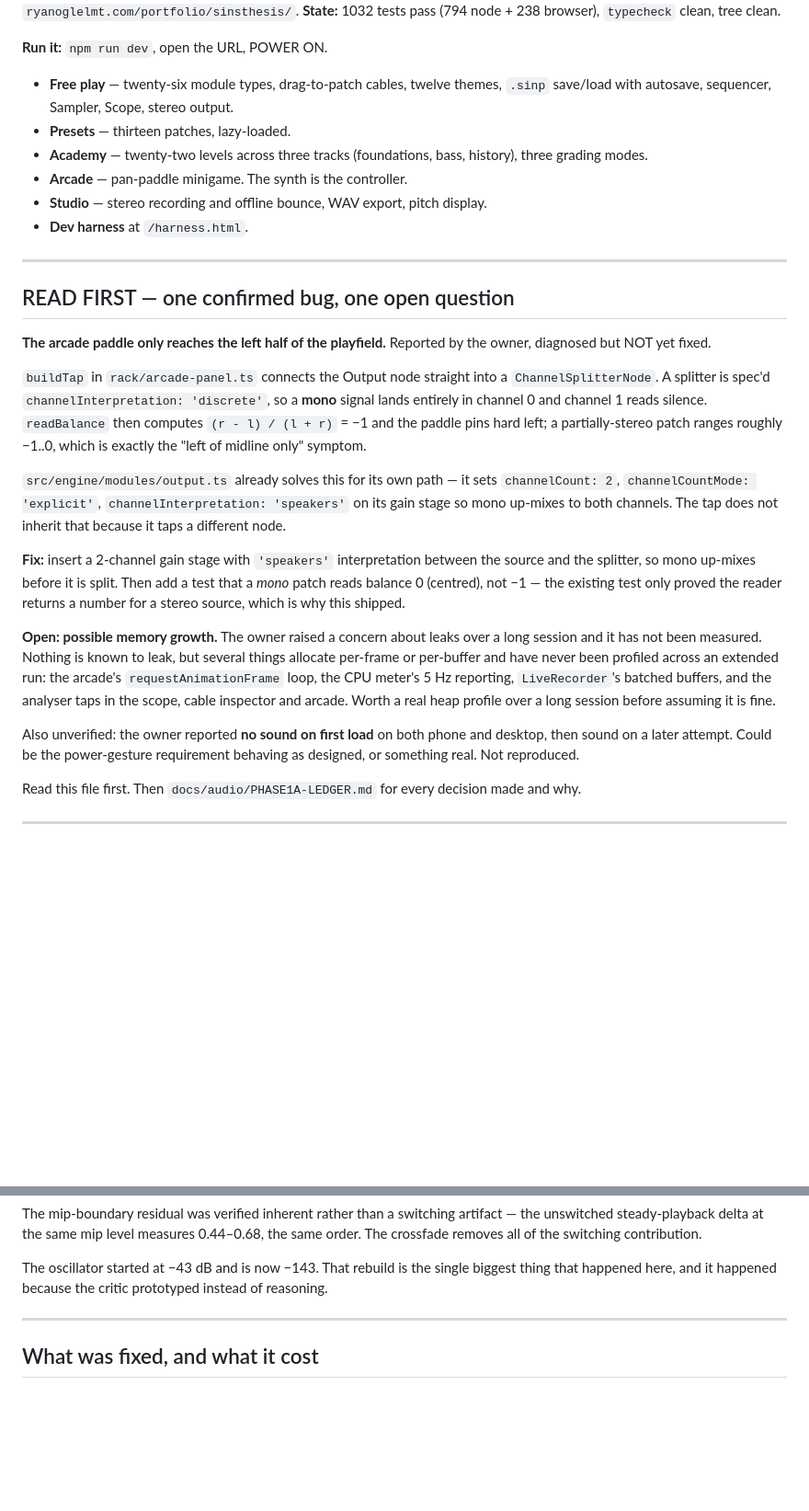
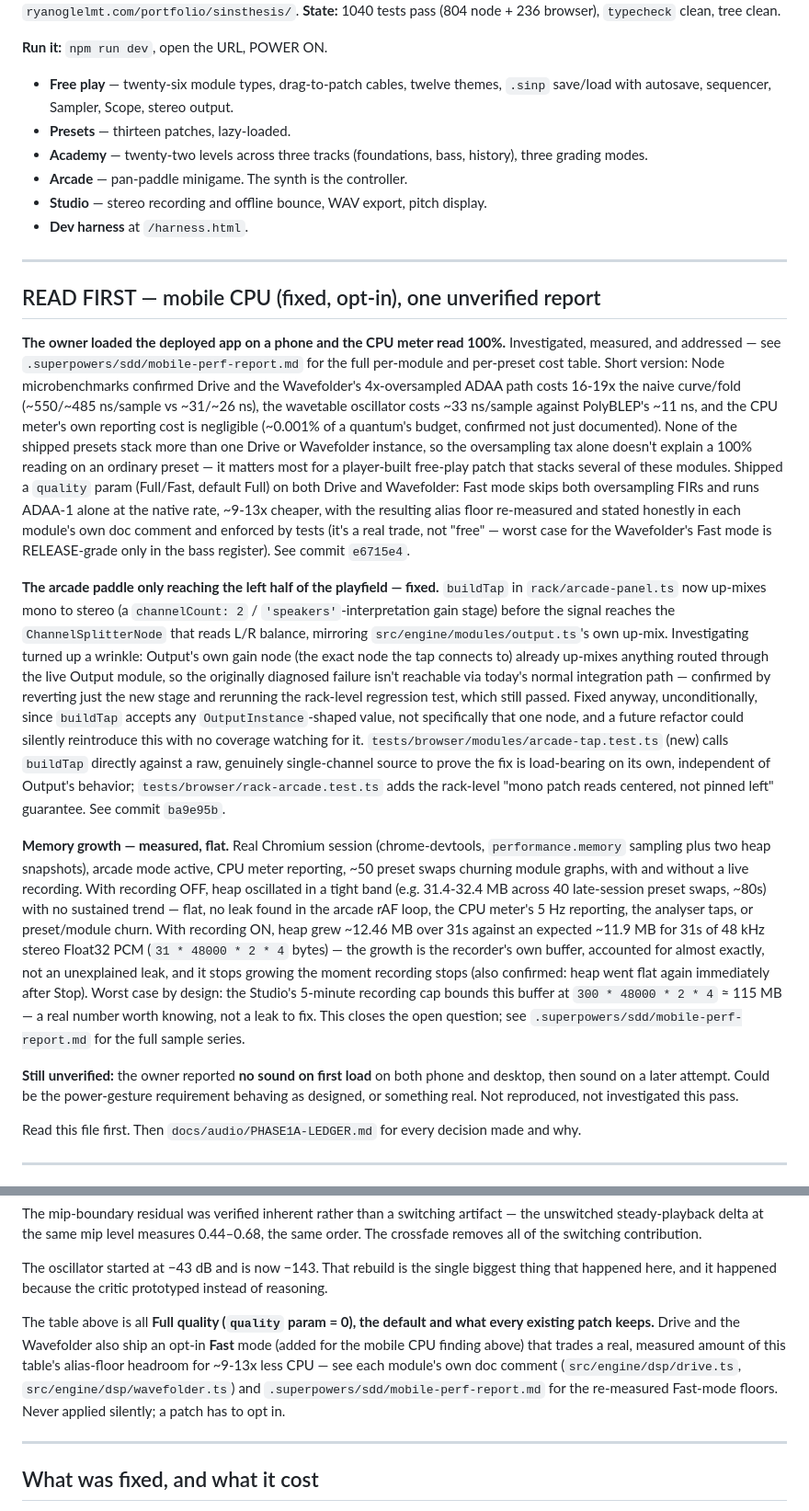
Before and after one commit to WyrmSpear/SinsThesis, a Markdown page: docs/CONTINUATION.md, 2 parts joined by grey strips. Shown at 92% size. Drawn GitHub-style; blank space fills up the shorter version.

Commit message:
docs: close the arcade/CPU-meter READ FIRST items, record the heap measurement
Updates docs/CONTINUATION.md's READ FIRST section to match what actually
shipped in e6715e4 (mobile CPU quality mode) and ba9e95b (arcade paddle
fix), and closes the open memory-growth question with a real measurement:
a real Chromium session (chrome-devtools tooling), arcade active, CPU
meter reporting, ~50 preset swaps churning module graphs, with and without
a live recording. Heap is flat with recording off (e.g. 31.4-32.4 MB across
40 late-session swaps, no sustained trend); with recording on, growth
matches LiveRecorder's own expected PCM buffer math almost exactly
(measured +12.46 MB over 31s against an expected +11.9 MB) and stops the
moment recording stops -- not a leak, and bounded by the existing 5-minute
recording cap (~115 MB worst case). Full numbers, methodology, and the
per-module/per-preset CPU cost tables are in
.superpowers/sdd/mobile-perf-report.md (gitignored, local working doc, same
convention as this project's other *-report.md files).

The "no sound on first load" report stays open and unverified -- not
investigated this pass.

Co-Authored-By: Claude Opus 5 <noreply@anthropic.com>

```diff
--- a/docs/CONTINUATION.md
+++ b/docs/CONTINUATION.md
@@ -5,5 +5,5 @@
 **Live** at `ryanoglelmt.com/portfolio/sinsthesis/`.
-**State:** 1032 tests pass (794 node + 238 browser), `typecheck` clean, tree clean.
+**State:** 1040 tests pass (804 node + 236 browser), `typecheck` clean, tree clean.
 
 **Run it:** `npm run dev`, open the URL, POWER ON.
 
@@ -18,40 +18,66 @@
 
 ---
 
-## READ FIRST — one confirmed bug, one open question
+## READ FIRST — mobile CPU (fixed, opt-in), one unverified report
 
-**The arcade paddle only reaches the left half of the playfield.** Reported by
-the owner, diagnosed but NOT yet fixed.
+**The owner loaded the deployed app on a phone and the CPU meter read 100%.**
+Investigated, measured, and addressed — see
+`.superpowers/sdd/mobile-perf-report.md` for the full per-module and
+per-preset cost table. Short version: Node microbenchmarks confirmed Drive
+and the Wavefolder's 4x-oversampled ADAA path costs 16-19x the naive
+curve/fold (~550/~485 ns/sample vs ~31/~26 ns), the wavetable oscillator
+costs ~33 ns/sample against PolyBLEP's ~11 ns, and the CPU meter's own
+reporting cost is negligible (~0.001% of a quantum's budget, confirmed not
+just documented). None of the shipped presets stack more than one Drive or
+Wavefolder instance, so the oversampling tax alone doesn't explain a 100%
+reading on an ordinary preset — it matters most for a player-built free-play
+patch that stacks several of these modules. Shipped a `quality` param
+(Full/Fast, default Full) on both Drive and Wavefolder: Fast mode skips both
+oversampling FIRs and runs ADAA-1 alone at the native rate, ~9-13x cheaper,
+with the resulting alias floor re-measured and stated honestly in each
+module's own doc comment and enforced by tests (it's a real trade, not "free" —
+worst case for the Wavefolder's Fast mode is RELEASE-grade only in the bass
+register). See commit `e6715e4`.
 
-`buildTap` in `rack/arcade-panel.ts` connects the Output node straight into a
-`ChannelSplitterNode`. A splitter is spec'd `channelInterpretation: 'discrete'`,
-so a **mono** signal lands entirely in channel 0 and channel 1 reads silence.
-`readBalance` then computes `(r - l) / (l + r)` = −1 and the paddle pins hard
-left; a partially-stereo patch ranges roughly −1..0, which is exactly the
-"left of midline only" symptom.
+**The arcade paddle only reaching the left half of the playfield — fixed.**
+`buildTap` in `rack/arcade-panel.ts` now up-mixes mono to stereo (a
+`channelCount: 2` / `'speakers'`-interpretation gain stage) before the signal
+reaches the `ChannelSplitterNode` that reads L/R balance, mirroring
+`src/engine/modules/output.ts`'s own up-mix. Investigating turned up a
+wrinkle: Output's own gain node (the exact node the tap connects to)
+already up-mixes anything routed through the live Output module, so the
+originally diagnosed failure isn't reachable via today's normal integration
+path — confirmed by reverting just the new stage and rerunning the
+rack-level regression test, which still passed. Fixed anyway, unconditionally,
+since `buildTap` accepts any `OutputInstance`-shaped value, not specifically
+that one node, and a future refactor could silently reintroduce this with no
+coverage watching for it. `tests/browser/modules/arcade-tap.test.ts` (new)
+calls `buildTap` directly against a raw, genuinely single-channel source to
+prove the fix is load-bearing on its own, independent of Output's behavior;
+`tests/browser/rack-arcade.test.ts` adds the rack-level "mono patch reads
+centered, not pinned left" guarantee. See commit `ba9e95b`.
 
-`src/engine/modules/output.ts` already solves this for its own path — it sets
-`channelCount: 2`, `channelCountMode: 'explicit'`, `channelInterpretation:
-'speakers'` on its gain stage so mono up-mixes to both channels. The tap does
-not inherit that because it taps a different node.
+**Memory growth — measured, flat.** Real Chromium session (chrome-devtools,
+`performance.memory` sampling plus two heap snapshots), arcade mode active,
+CPU meter reporting, ~50 preset swaps churning module graphs, with and
+without a live recording. With recording OFF, heap oscillated in a tight
+band (e.g. 31.4-32.4 MB across 40 late-session preset swaps, ~80s) with no
+sustained trend — flat, no leak found in the arcade rAF loop, the CPU
+meter's 5 Hz reporting, the analyser taps, or preset/module churn. With
+recording ON, heap grew ~12.46 MB over 31s against an expected ~11.9 MB for
+31s of 48 kHz stereo Float32 PCM (`31 * 48000 * 2 * 4` bytes) — the growth is
+the recorder's own buffer, accounted for almost exactly, not an
+unexplained leak, and it stops growing the moment recording stops (also
+confirmed: heap went flat again immediately after Stop). Worst case by
+design: the Studio's 5-minute recording cap bounds this buffer at
+`300 * 48000 * 2 * 4` ≈ 115 MB — a real number worth knowing, not a leak to
+fix. This closes the open question; see
+`.superpowers/sdd/mobile-perf-report.md` for the full sample series.
 
-**Fix:** insert a 2-channel gain stage with `'speakers'` interpretation between
-the source and the splitter, so mono up-mixes before it is split. Then add a
-test that a *mono* patch reads balance 0 (centred), not −1 — the existing test
-only proved the reader returns a number for a stereo source, which is why this
-shipped.
-
-**Open: possible memory growth.** The owner raised a concern about leaks over a
-long session and it has not been measured. Nothing is known to leak, but
-several things allocate per-frame or per-buffer and have never been profiled
-across an extended run: the arcade's `requestAnimationFrame` loop, the CPU
-meter's 5 Hz reporting, `LiveRecorder`'s batched buffers, and the analyser taps
-in the scope, cable inspector and arcade. Worth a real heap profile over a long
-session before assuming it is fine.
-
-Also unverified: the owner reported **no sound on first load** on both phone
-and desktop, then sound on a later attempt. Could be the power-gesture
-requirement behaving as designed, or something real. Not reproduced.
+**Still unverified:** the owner reported **no sound on first load** on both
+phone and desktop, then sound on a later attempt. Could be the power-gesture
+requirement behaving as designed, or something real. Not reproduced, not
+investigated this pass.
 
 Read this file first. Then `docs/audio/PHASE1A-LEDGER.md` for every decision made
 and why.
@@ -148,6 +174,15 @@ contribution.
 The oscillator started at −43 dB and is now −143. That rebuild is the single
 biggest thing that happened here, and it happened because the critic prototyped
 instead of reasoning.
+
+The table above is all **Full quality (`quality` param = 0), the default and
+what every existing patch keeps.** Drive and the Wavefolder also ship an
+opt-in **Fast** mode (added for the mobile CPU finding above) that trades a
+real, measured amount of this table's alias-floor headroom for ~9-13x less
+CPU — see each module's own doc comment (`src/engine/dsp/drive.ts`,
+`src/engine/dsp/wavefolder.ts`) and `.superpowers/sdd/mobile-perf-report.md`
+for the re-measured Fast-mode floors. Never applied silently; a patch has to
+opt in.
 
 ---
 
```
Also changed, not shown: other parts of docs/CONTINUATION.md (+2 -2 lines).
